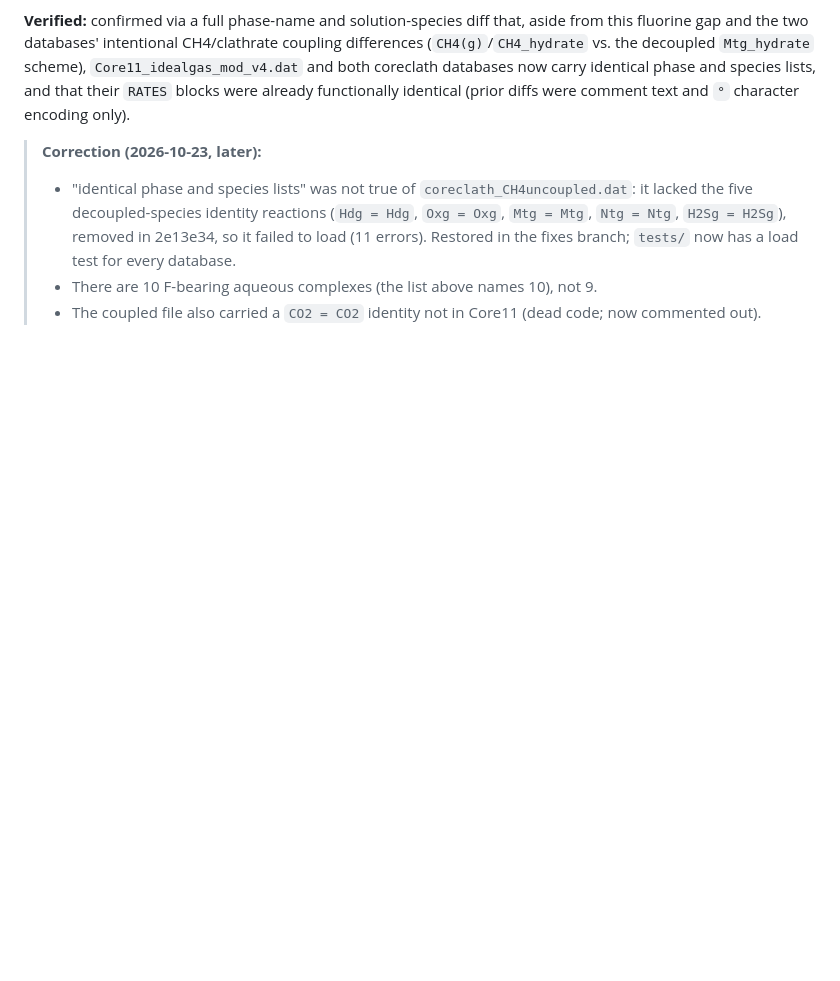
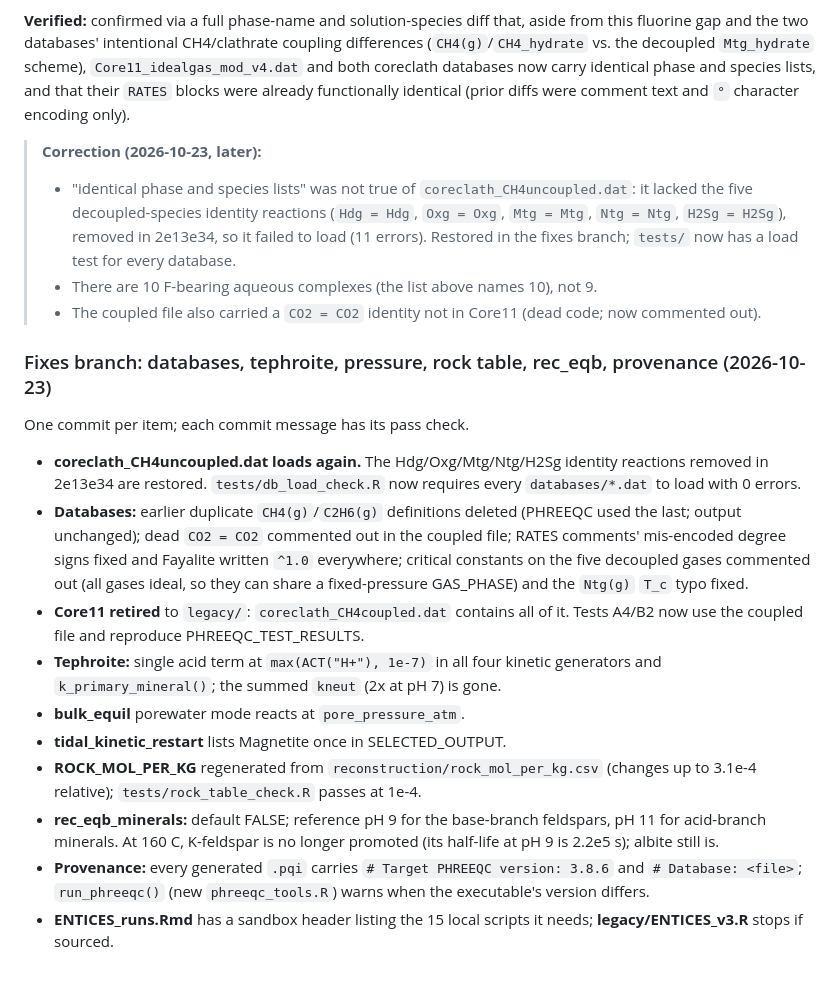
Before and after one commit to mmelwani/ENTICES, a Markdown page: CHANGELOG.md, the part around the change. Drawn GitHub-style; blank space fills up the shorter version.

Commit message:
CHANGELOG: entry for the 2026-10-23 fixes branch
Co-Authored-By: Claude Opus 5.5 <noreply@anthropic.com>

```diff
--- a/CHANGELOG.md
+++ b/CHANGELOG.md
@@ -648,3 +648,33 @@ comment text and `°` character encoding only).
 > - There are 10 F-bearing aqueous complexes (the list above names 10), not 9.
 > - The coupled file also carried a `CO2 = CO2` identity not in Core11 (dead
 >   code; now commented out).
+
+### Fixes branch: databases, tephroite, pressure, rock table, rec_eqb, provenance (2026-10-23)
+
+One commit per item; each commit message has its pass check.
+
+- **coreclath_CH4uncoupled.dat loads again.** The Hdg/Oxg/Mtg/Ntg/H2Sg identity
+  reactions removed in 2e13e34 are restored. `tests/db_load_check.R` now requires
+  every `databases/*.dat` to load with 0 errors.
+- **Databases:** earlier duplicate `CH4(g)`/`C2H6(g)` definitions deleted (PHREEQC
+  used the last; output unchanged); dead `CO2 = CO2` commented out in the coupled
+  file; RATES comments' mis-encoded degree signs fixed and Fayalite written `^1.0`
+  everywhere; critical constants on the five decoupled gases commented out (all
+  gases ideal, so they can share a fixed-pressure GAS_PHASE) and the `Ntg(g)`
+  `T_c` typo fixed.
+- **Core11 retired** to `legacy/`: `coreclath_CH4coupled.dat` contains all of it.
+  Tests A4/B2 now use the coupled file and reproduce PHREEQC_TEST_RESULTS.
+- **Tephroite:** single acid term at `max(ACT("H+"), 1e-7)` in all four kinetic
+  generators and `k_primary_mineral()`; the summed `kneut` (2x at pH 7) is gone.
+- **bulk_equil** porewater mode reacts at `pore_pressure_atm`.
+- **tidal_kinetic_restart** lists Magnetite once in SELECTED_OUTPUT.
+- **ROCK_MOL_PER_KG** regenerated from `reconstruction/rock_mol_per_kg.csv`
+  (changes up to 3.1e-4 relative); `tests/rock_table_check.R` passes at 1e-4.
+- **rec_eqb_minerals:** default FALSE; reference pH 9 for the base-branch
+  feldspars, pH 11 for acid-branch minerals. At 160 C, K-feldspar is no longer
+  promoted (its half-life at pH 9 is 2.2e5 s); albite still is.
+- **Provenance:** every generated `.pqi` carries `# Target PHREEQC version: 3.8.6`
+  and `# Database: <file>`; `run_phreeqc()` (new `phreeqc_tools.R`) warns when the
+  executable's version differs.
+- **ENTICES_runs.Rmd** has a sandbox header listing the 15 local scripts it needs;
+  **legacy/ENTICES_v3.R** stops if sourced.
```
